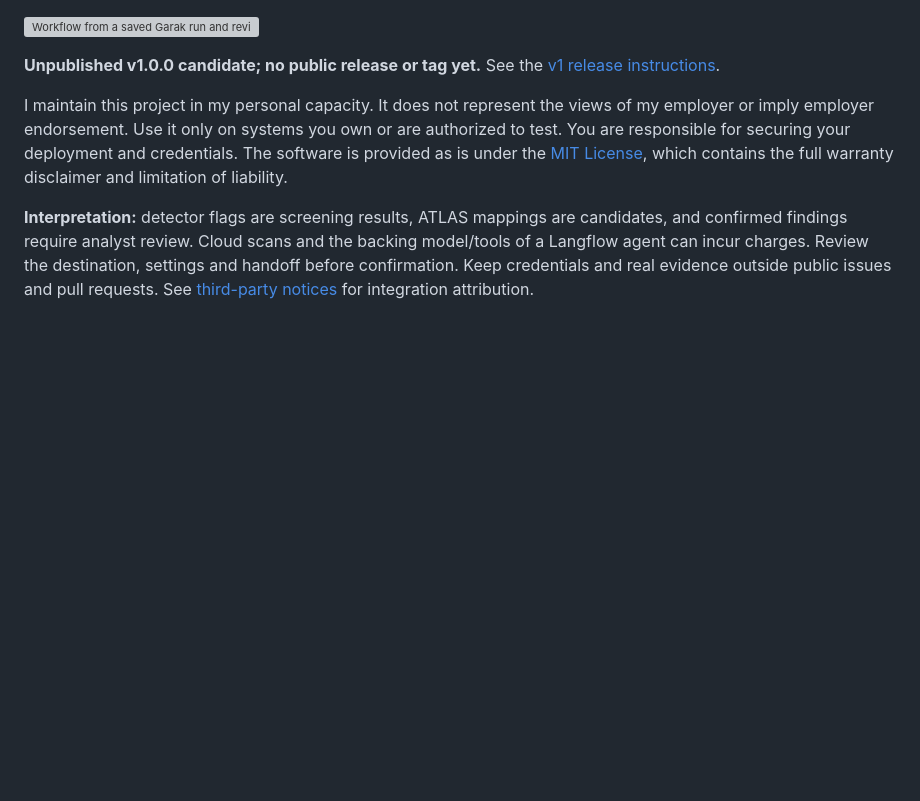
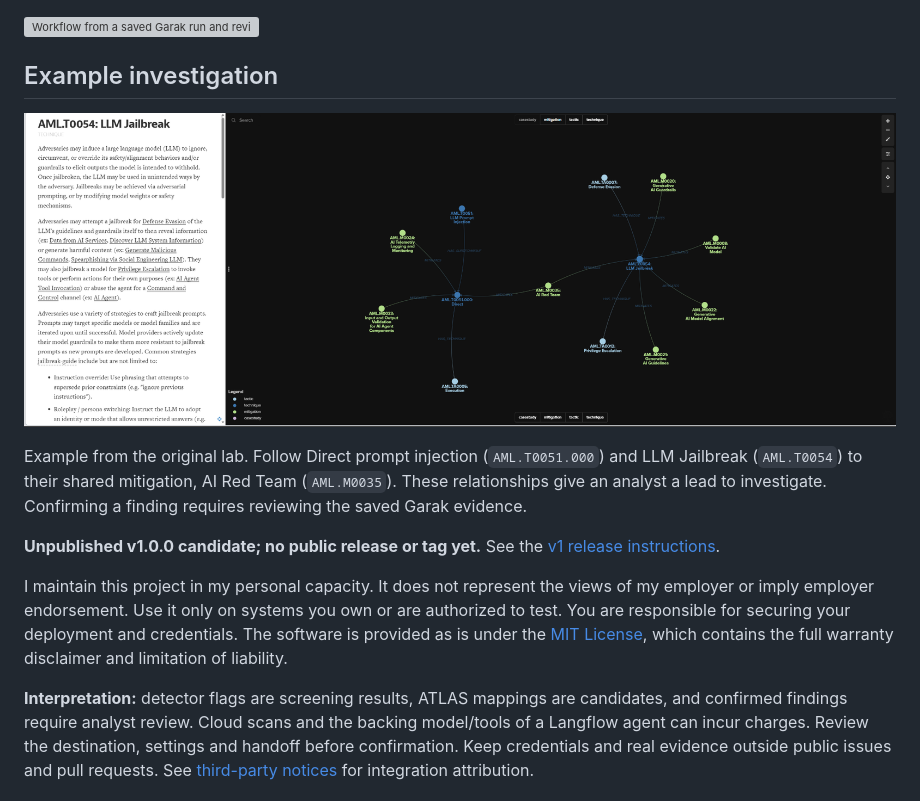
Before and after one commit to anthfuller/garak-mitre-atlas-agent, a Markdown page: README.md, the part around the change. Rendered like a GitHub page; pictures changed too: docs/images/kumu-atlas-shared-mitigation.png (added); blank space fills up the shorter version; grey boxes are pictures that could not be loaded.

```diff
--- a/README.md
+++ b/README.md
@@ -15,6 +15,12 @@ The Windows runner turns a saved Garak run into a concise `atlas_handoff.md`. Yo
 ATLAS supports investigation of candidate techniques and related mitigations/case studies. Its answers require analyst review and authoritative source verification. One `SEND` requests analysis and a full Kumu URL in the same reply. Open the archived `atlas_response.md`, then copy its URL into your browser to view the discussed IDs. This path passed the current-laptop AML.T0068 check; broader research quality remains unverified. Optional Chroma indexing with local EmbeddingGemma makes saved run records searchable while original evidence stays separate.
 
 ![Workflow from a saved Garak run and reviewed handoff to the MITRE ATLAS Agent in Langflow and an archived reply with candidate mappings for analyst review; optional local search uses EmbeddingGemma via Ollama and a Chroma index.](docs/images/garak-atlas-workflow.png)
+
+## Example investigation
+
+[![Two ATLAS techniques connect to the same AI Red Team mitigation in Kumu.](docs/images/kumu-atlas-shared-mitigation.png)](docs/images/kumu-atlas-shared-mitigation.png)
+
+Example from the original lab. Follow Direct prompt injection (`AML.T0051.000`) and LLM Jailbreak (`AML.T0054`) to their shared mitigation, AI Red Team (`AML.M0035`). These relationships give an analyst a lead to investigate. Confirming a finding requires reviewing the saved Garak evidence.
 
 **Unpublished v1.0.0 candidate; no public release or tag yet.** See the [v1 release instructions](docs/public-v1.md).
 
```
Also changed, not shown: docs/inline-kumu-acceptance.md (+3 -1 lines), docs/install-and-verify.md (+5 -0 lines), docs/images/kumu-atlas-aml-t0068.png (added), 1 other file.
